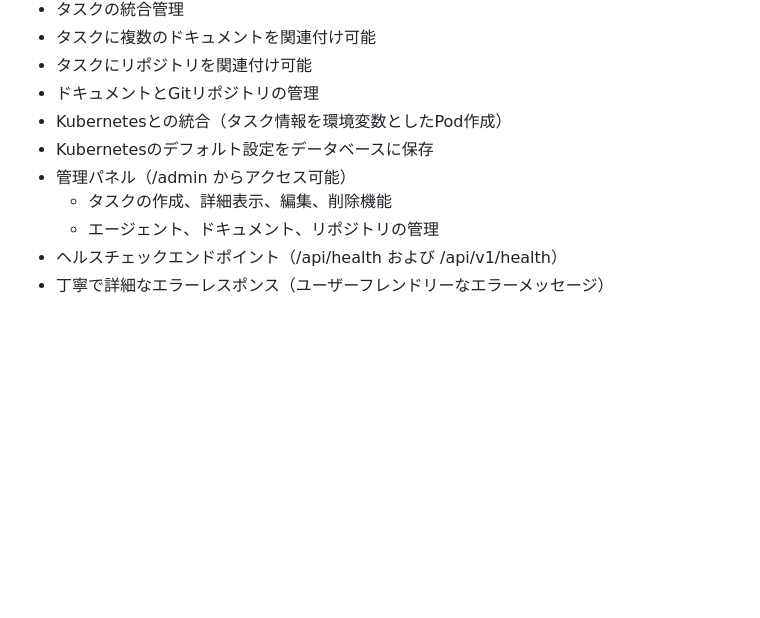
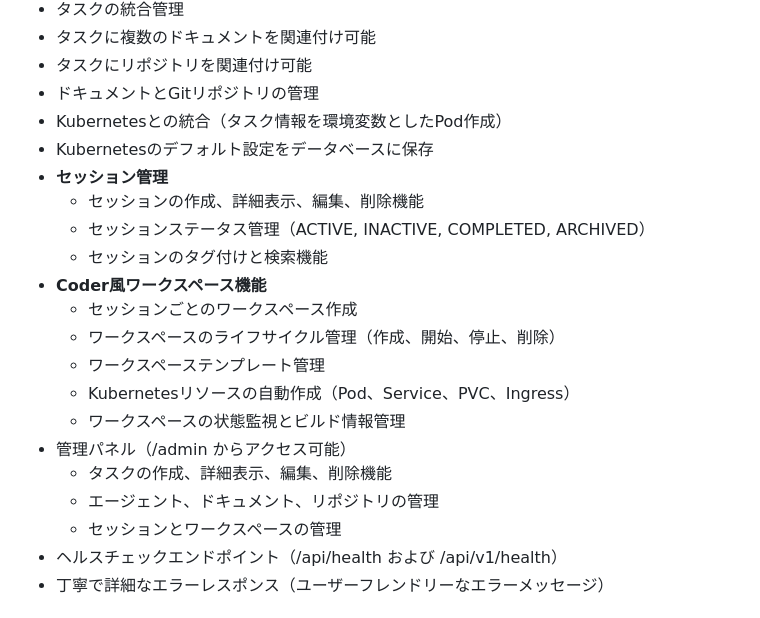
Before and after one commit to kigawa-net/keruta, a Markdown page: README.md, the part around the change. Rendered like a GitHub page; blank space fills up the shorter version.

```diff
--- a/README.md
+++ b/README.md
@@ -48,9 +48,20 @@ docker compose up -d
 - ドキュメントとGitリポジトリの管理
 - Kubernetesとの統合（タスク情報を環境変数としたPod作成）
 - Kubernetesのデフォルト設定をデータベースに保存
+- **セッション管理**
+  - セッションの作成、詳細表示、編集、削除機能
+  - セッションステータス管理（ACTIVE, INACTIVE, COMPLETED, ARCHIVED）
+  - セッションのタグ付けと検索機能
+- **Coder風ワークスペース機能**
+  - セッションごとのワークスペース作成
+  - ワークスペースのライフサイクル管理（作成、開始、停止、削除）
+  - ワークスペーステンプレート管理
+  - Kubernetesリソースの自動作成（Pod、Service、PVC、Ingress）
+  - ワークスペースの状態監視とビルド情報管理
 - 管理パネル（/admin からアクセス可能）
   - タスクの作成、詳細表示、編集、削除機能
   - エージェント、ドキュメント、リポジトリの管理
+  - セッションとワークスペースの管理
 - ヘルスチェックエンドポイント（/api/health および /api/v1/health）
 - 丁寧で詳細なエラーレスポンス（ユーザーフレンドリーなエラーメッセージ）
 
```
Also changed, not shown: structure.md (+3 -0 lines), todo.md (+18 -0 lines).
